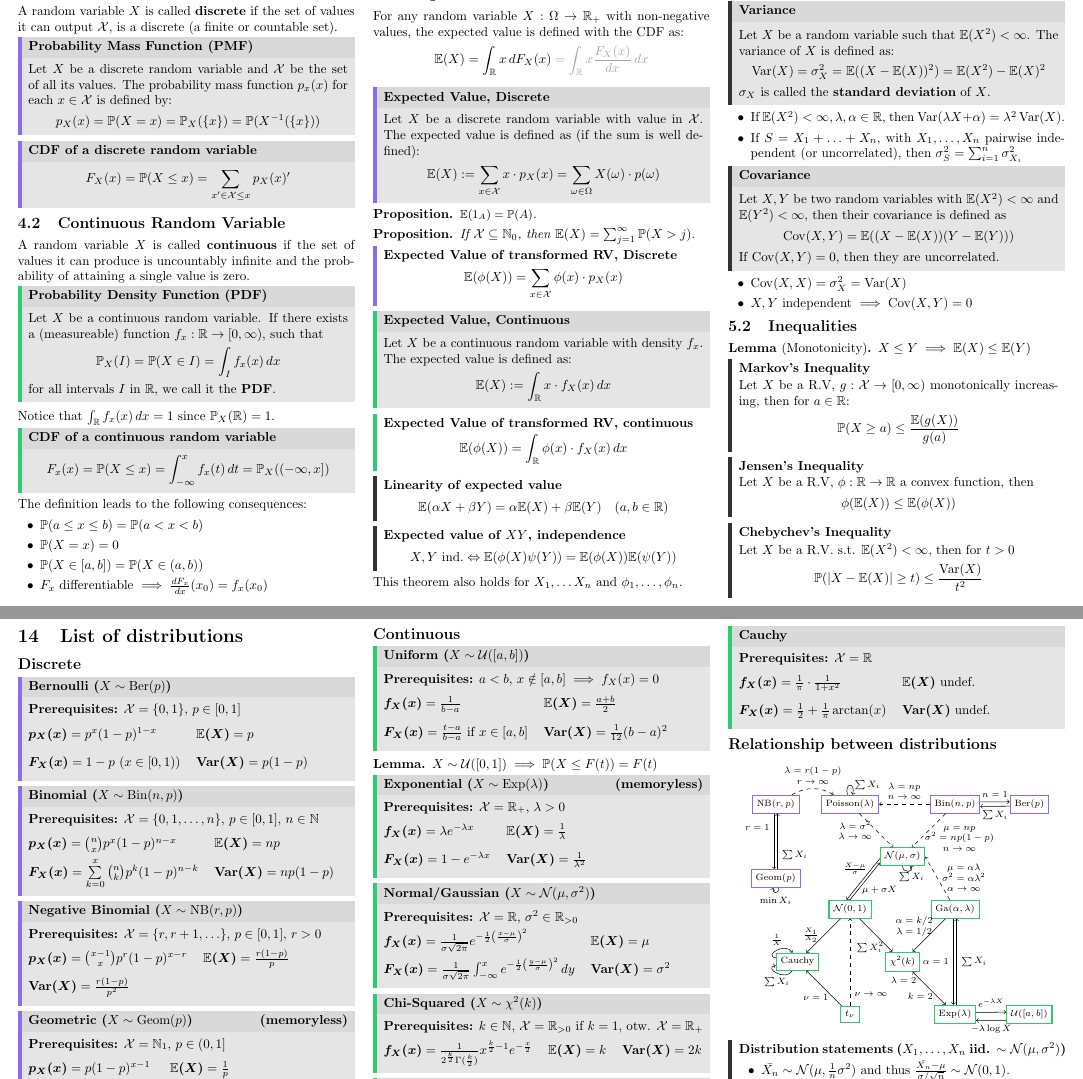
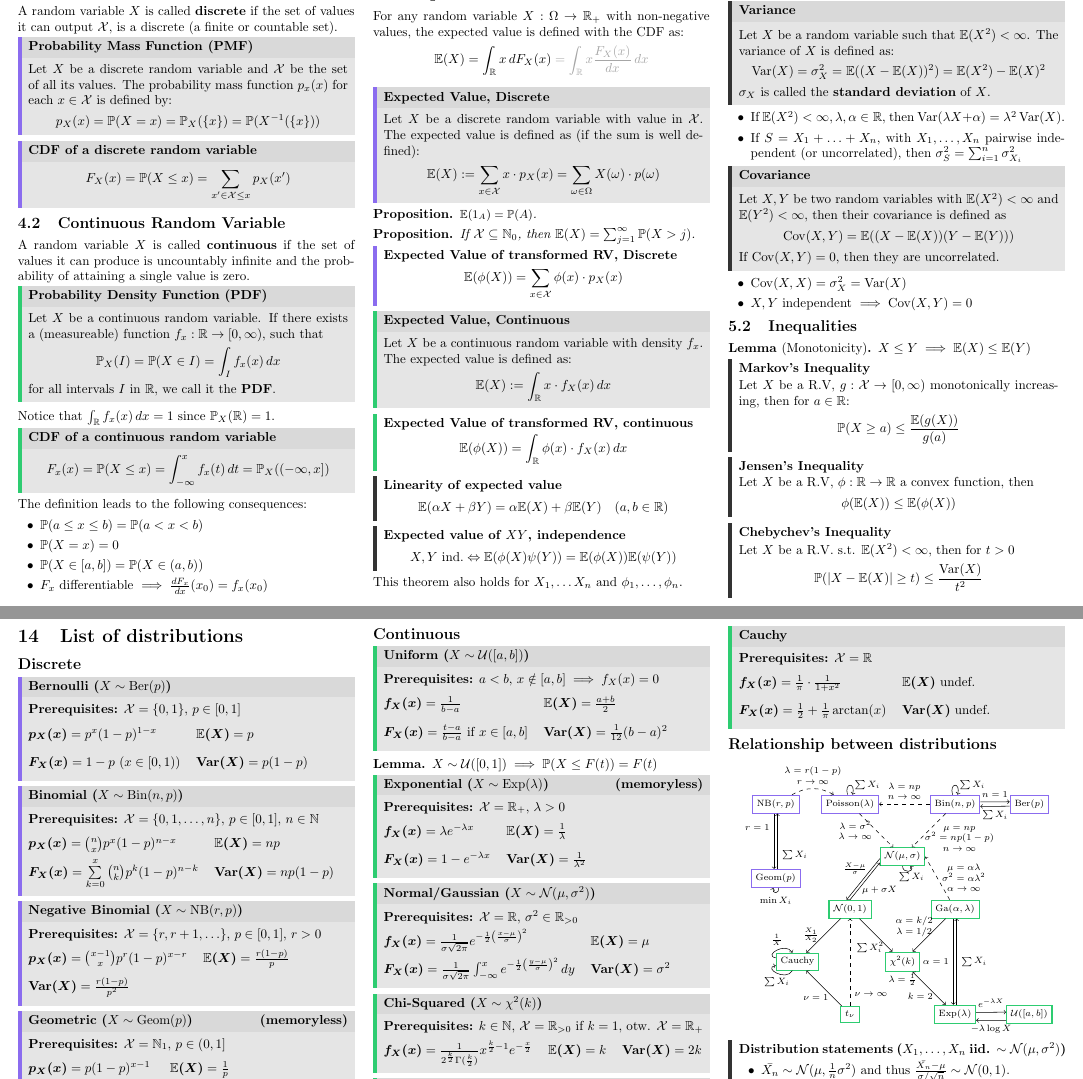
Before and after one commit to ucinereo/ETH-Cheatsheets, a LaTeX document (probability-and-statistics/main.tex, which reads probability-and-statistics/distribution_graph.tex): two parts of pages 2 and 7 of 7, joined at a grey line, cut so that both start at the same text. Compiled offline with pdfLaTeX.

Commit message:
[PaS] Fix formatting

```diff
--- a/probability-and-statistics/distribution_graph.tex
+++ b/probability-and-statistics/distribution_graph.tex
@@ -28,6 +28,7 @@
 \path[->] (Poisson) edge[loop above, distance=10] node[right]{\(\sum X_i\)} (Poisson);
 \path[->, dashed] (Poisson) edge node[left, align=center]{\(\lambda = \sigma^2\) \\ \(\lambda \to \infty\)} (Normal);
 \path[->] (Binomial.5) edge node[above]{\(n = 1\)} (Bernoulli.173);
+\path[->] (Binomial) edge[loop above, distance=10] node[right]{\(\sum X_i\)} (Binomial);
 \path[->] (Bernoulli.-174) edge node[below]{\(\sum X_i\)} (Binomial.-5);
 \path[->, dashed] (Binomial) edge node[right, align=center, near end]{\(\mu = np\) \\ \(\sigma^2 = np(1 - p)\) \\ \(n \to \infty\)} (Normal);
 \path[->, dashed] (Binomial) edge node[above, align=center]{\(\lambda = np\) \\ \(n \to \infty\)} (Poisson);
@@ -39,7 +40,7 @@
 \path[->] (Gamma) edge[] node[left, align=center, near start]{\(\alpha = k/2\) \\ \(\lambda = 1/2\)} (ChiSquared);
 \path[->] (Gamma.-100) edge node[left]{\(\alpha = 1\)} (Exponential.100);
 \path[->] (Exponential.80) edge node[right]{\(\sum X_i\)} (Gamma.-80);
-\path[<->] (ChiSquared) edge node[left, near start]{\(\lambda = 2\)} node[left, near end]{\(k = 2\)} (Exponential);
+\path[<->] (ChiSquared) edge node[left, near start]{\(\lambda = \frac{1}{2}\)} node[left, near end]{\(k = 2\)} (Exponential);
 \path[->] (Exponential.5) edge node[above]{\(e^{-\lambda X}\)} (Uniform.175);
 \path[->] (Uniform.-165) edge node[below]{\(-\lambda \log X\)} (Exponential.-16.5);
 \path[->] (sNormal) edge node[left]{\(\frac{X_1}{X_2}\)} (Cauchy);
```
Also changed, not shown: probability-and-statistics/random_variables.tex (+1 -1 lines).
